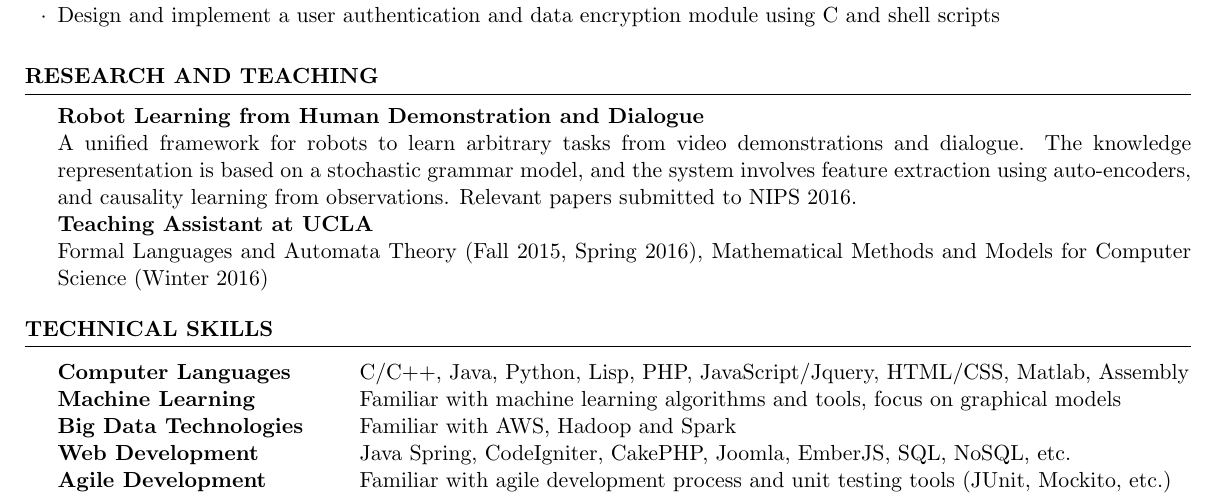
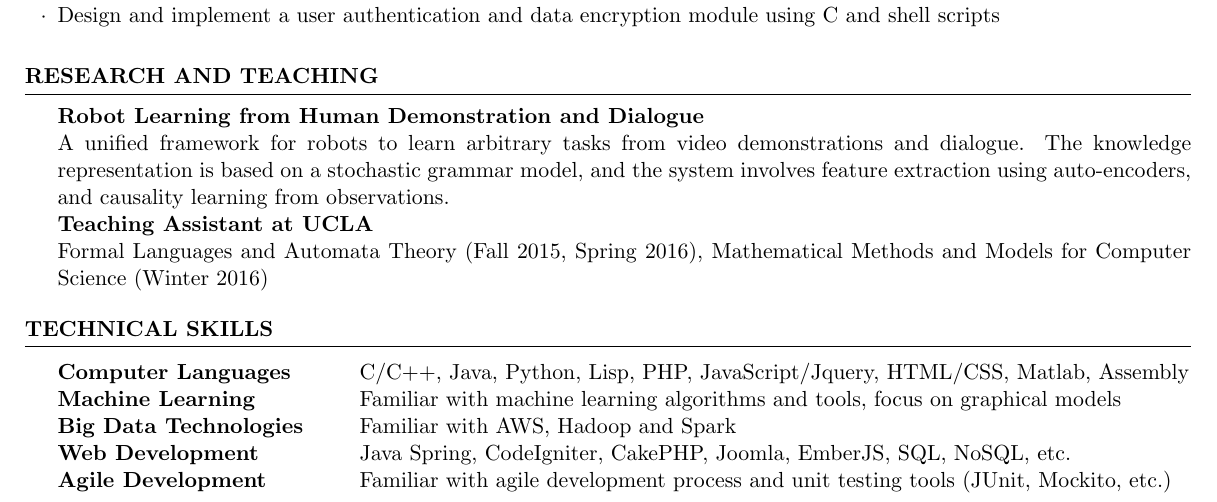
Before and after one commit to hyz331/resume, a LaTeX CV (YunzhongHe.tex): part of the page, cut so that both start at the same text. Compiled offline with pdfLaTeX.

Commit message:
remvoe nips

```diff
--- a/YunzhongHe.tex
+++ b/YunzhongHe.tex
@@ -86,7 +86,7 @@ Graduated with Cum Laude, Member of Upsilon Pi Epsilon (Computer Science Honor S
 
 \begin{rSection}{Research and Teaching}
 \textbf{Robot Learning from Human Demonstration and Dialogue}\\
-A unified framework for robots to learn arbitrary tasks from video demonstrations and dialogue. The knowledge representation is based on a stochastic grammar model, and the system involves feature extraction using auto-encoders, and causality learning from observations. Relevant papers submitted to NIPS 2016.\\
+A unified framework for robots to learn arbitrary tasks from video demonstrations and dialogue. The knowledge representation is based on a stochastic grammar model, and the system involves feature extraction using auto-encoders, and causality learning from observations.\\
 \textbf{Teaching Assistant at UCLA}\\
 Formal Languages and Automata Theory (Fall 2015, Spring 2016), Mathematical Methods and Models for Computer Science (Winter 2016)
 \end{rSection}
```
